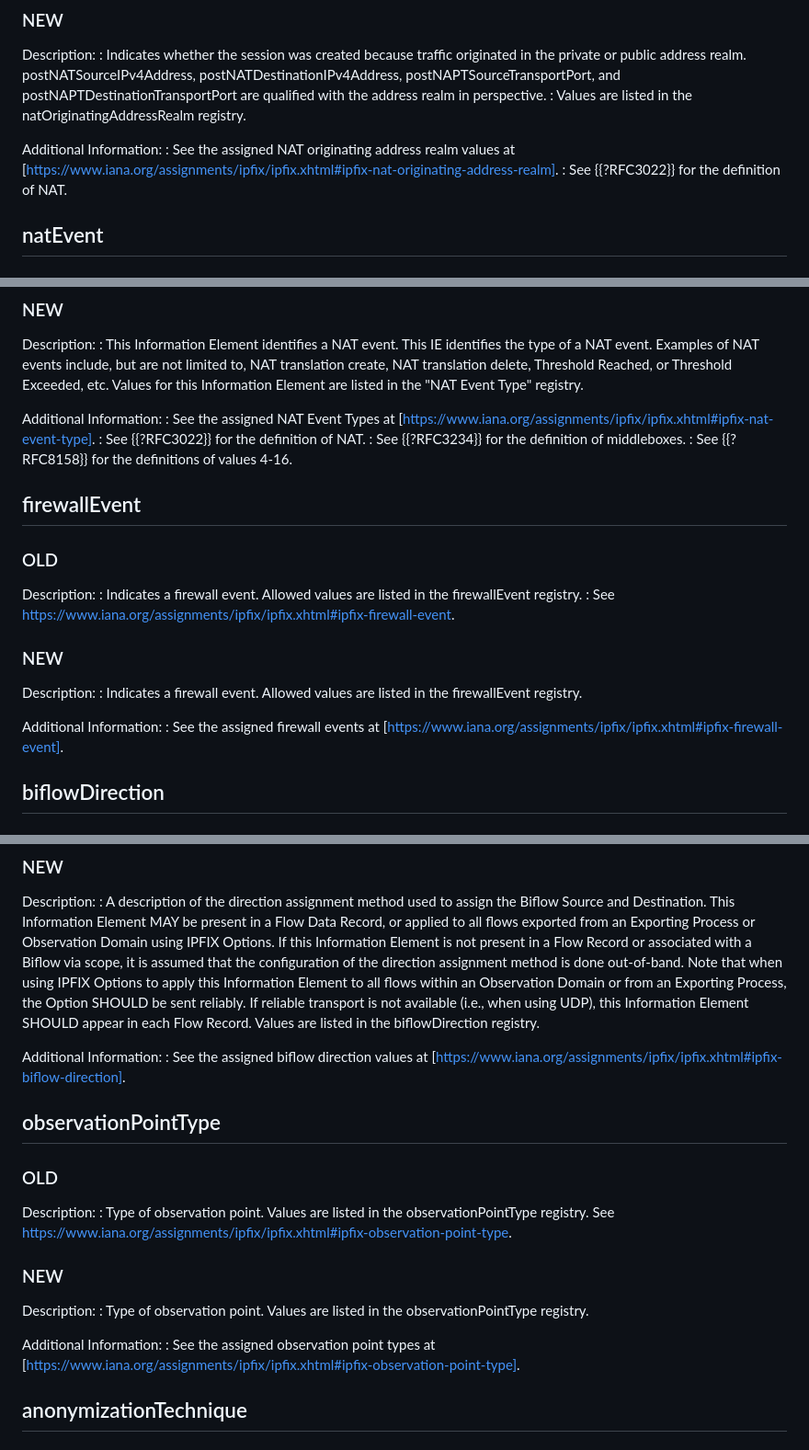
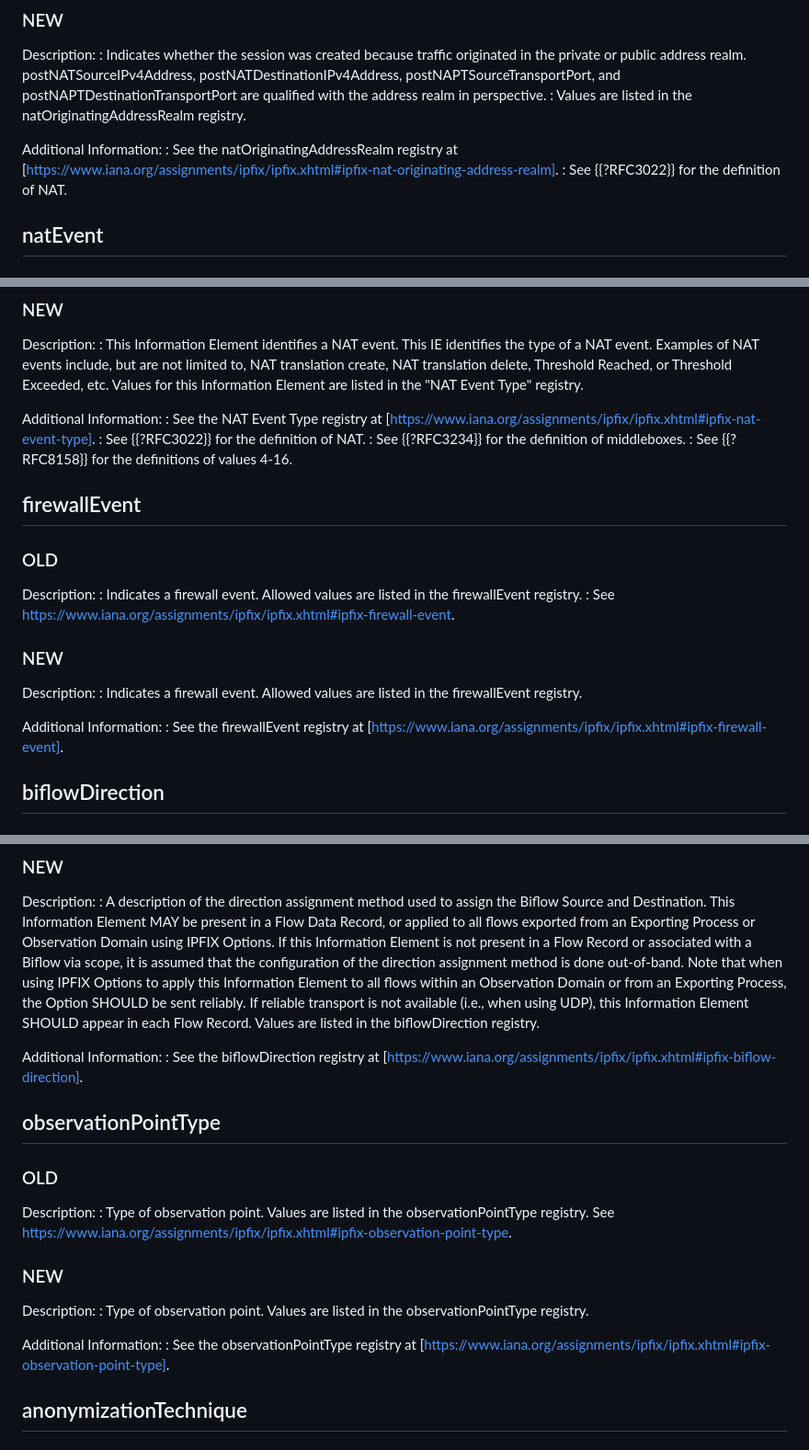
Before and after one commit to boucadair/simple-ipfix-fixes, a Markdown page: draft-ietf-opsawg-ipfix-fixes.md, 3 parts joined by grey strips. Shown at 92% size. Rendered like a GitHub page.

Commit message:
point to the registry name

```diff
--- a/draft-ietf-opsawg-ipfix-fixes.md
+++ b/draft-ietf-opsawg-ipfix-fixes.md
@@ -368,7 +368,7 @@ Description:
 : Values are listed in the natOriginatingAddressRealm registry.
 
 Additional Information:
-: See the assigned NAT originating address realm values at [https://www.iana.org/assignments/ipfix/ipfix.xhtml#ipfix-nat-originating-address-realm].
+: See the natOriginatingAddressRealm registry at [https://www.iana.org/assignments/ipfix/ipfix.xhtml#ipfix-nat-originating-address-realm].
 : See {{?RFC3022}} for the definition of NAT.
 
 ## natEvent
@@ -389,7 +389,7 @@ Description:
 : This Information Element identifies a NAT event. This IE identifies the type of a NAT event. Examples of NAT events include, but are not limited to, NAT translation create, NAT translation delete, Threshold Reached, or Threshold Exceeded, etc. Values for this Information Element are listed in the "NAT Event Type" registry.
 
 Additional Information:
-: See the assigned NAT Event Types at [https://www.iana.org/assignments/ipfix/ipfix.xhtml#ipfix-nat-event-type].
+: See the NAT Event Type registry at [https://www.iana.org/assignments/ipfix/ipfix.xhtml#ipfix-nat-event-type].
 : See {{?RFC3022}} for the definition of NAT.
 : See {{?RFC3234}} for the definition of middleboxes.
 : See {{?RFC8158}} for the definitions of values 4-16.
@@ -408,7 +408,7 @@ Description:
 : Indicates a firewall event. Allowed values are listed in the firewallEvent registry.
 
 Additional Information:
-: See the assigned firewall events at [https://www.iana.org/assignments/ipfix/ipfix.xhtml#ipfix-firewall-event].
+: See the firewallEvent registry at [https://www.iana.org/assignments/ipfix/ipfix.xhtml#ipfix-firewall-event].
 
 ## biflowDirection
 
@@ -423,7 +423,7 @@ Description:
 : A description of the direction assignment method used to assign the Biflow Source and Destination. This Information Element MAY be present in a Flow Data Record, or applied to all flows exported from an Exporting Process or Observation Domain using IPFIX Options. If this Information Element is not present in a Flow Record or associated with a Biflow via scope, it is assumed that the configuration of the direction assignment method is done out-of-band. Note that when using IPFIX Options to apply this Information Element to all flows within an Observation Domain or from an Exporting Process, the Option SHOULD be sent reliably. If reliable transport is not available (i.e., when using UDP), this Information Element SHOULD appear in each Flow Record. Values are listed in the biflowDirection registry.
 
 Additional Information:
-: See the assigned biflow direction values at [https://www.iana.org/assignments/ipfix/ipfix.xhtml#ipfix-biflow-direction].
+: See the biflowDirection registry at [https://www.iana.org/assignments/ipfix/ipfix.xhtml#ipfix-biflow-direction].
 
 
 ## observationPointType
@@ -439,7 +439,7 @@ Description:
 : Type of observation point. Values are listed in the observationPointType registry.
 
 Additional Information:
-: See the assigned observation point types at [https://www.iana.org/assignments/ipfix/ipfix.xhtml#ipfix-observation-point-type].
+: See the observationPointType registry at [https://www.iana.org/assignments/ipfix/ipfix.xhtml#ipfix-observation-point-type].
 
 ## anonymizationTechnique
 
```
Also changed, not shown: other parts of draft-ietf-opsawg-ipfix-fixes.md (+14 -14 lines).
